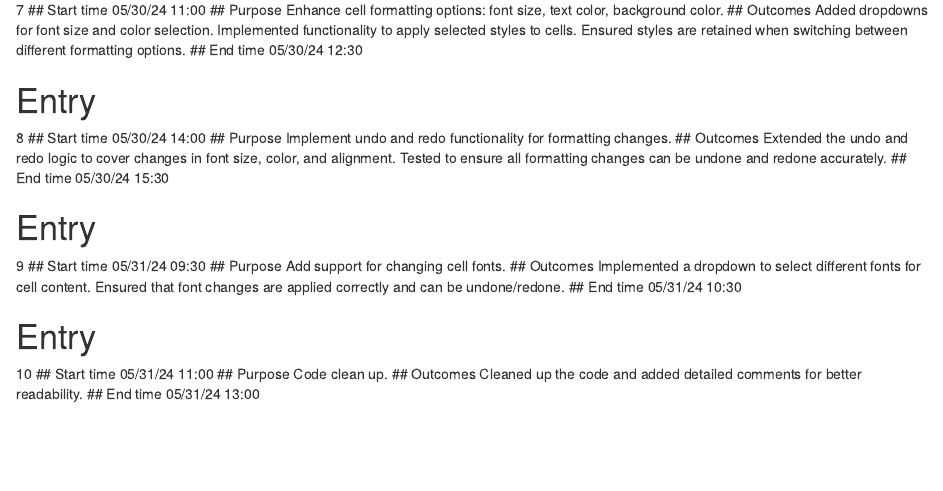
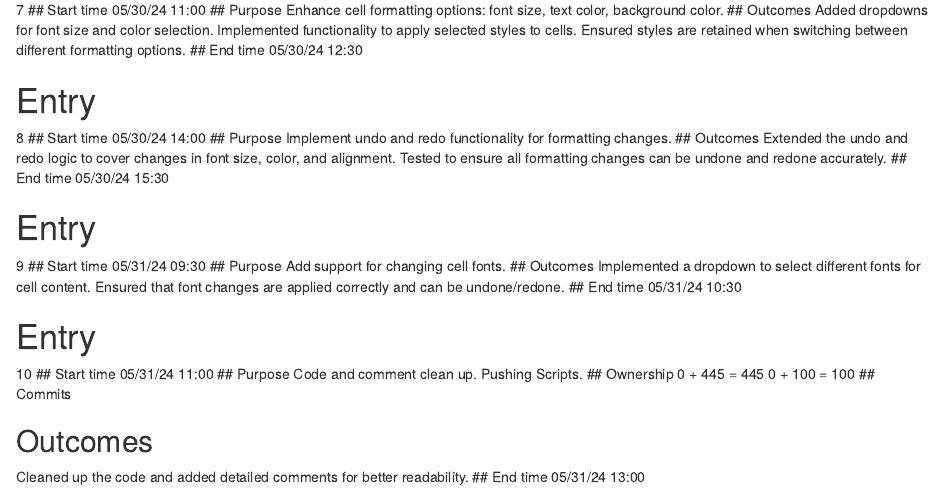
Before and after one commit to silasnevstad/CS4530-Notebook, an R Markdown document (ZachPulichinoNotebook.Rmd): the page in a window 1100 px wide, from 710 px down. Rendered offline with R 4.5, knitr and Pandoc, with nearby package versions.

Commit message:
Update ZachPulichinoNotebook.Rmd

```diff
--- a/ZachPulichinoNotebook.Rmd
+++ b/ZachPulichinoNotebook.Rmd
@@ -102,7 +102,12 @@ Implemented a dropdown to select different fonts for cell content. Ensured that
 ## Start time
 05/31/24 11:00
 ## Purpose
-Code clean up.
+Code and comment clean up. Pushing Scripts.
+## Ownership
+0 + 445 = 445
+0 + 100 = 100
+## Commits
+
 ## Outcomes
 Cleaned up the code and added detailed comments for better readability.
 ## End time
```
